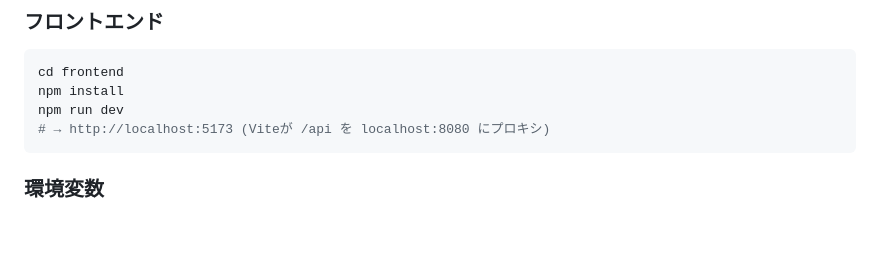
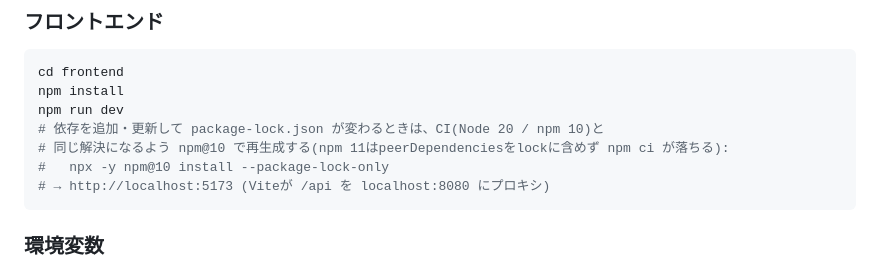
Before and after one commit to ebichan88/swiss-stage, a Markdown page: .claude/01_development_docs/08_development_setup.md, the part around the change. GitHub-like rendering; blank space fills up the shorter version.

Commit message:
docs: package-lock.json はCIと同じnpm 10で更新する規約を追記
PR #5でCIのnpm ciが2度落ちた原因(ローカルnpm 11がpeerDependenciesを
lockに含めない)の再発防止。CLAUDE.mdの落とし穴と開発セットアップに追記。

Co-Authored-By: Claude Fable 5 <noreply@anthropic.com>

````diff
--- a/.claude/01_development_docs/08_development_setup.md
+++ b/.claude/01_development_docs/08_development_setup.md
@@ -49,6 +49,9 @@ docker compose up -d dynamodb-local
 cd frontend
 npm install
 npm run dev
+# 依存を追加・更新して package-lock.json が変わるときは、CI(Node 20 / npm 10)と
+# 同じ解決になるよう npm@10 で再生成する(npm 11はpeerDependenciesをlockに含めず npm ci が落ちる):
+#   npx -y npm@10 install --package-lock-only
 # → http://localhost:5173 (Viteが /api を localhost:8080 にプロキシ)
 ```
 
````
Also changed, not shown: CLAUDE.md (+1 -0 lines).
